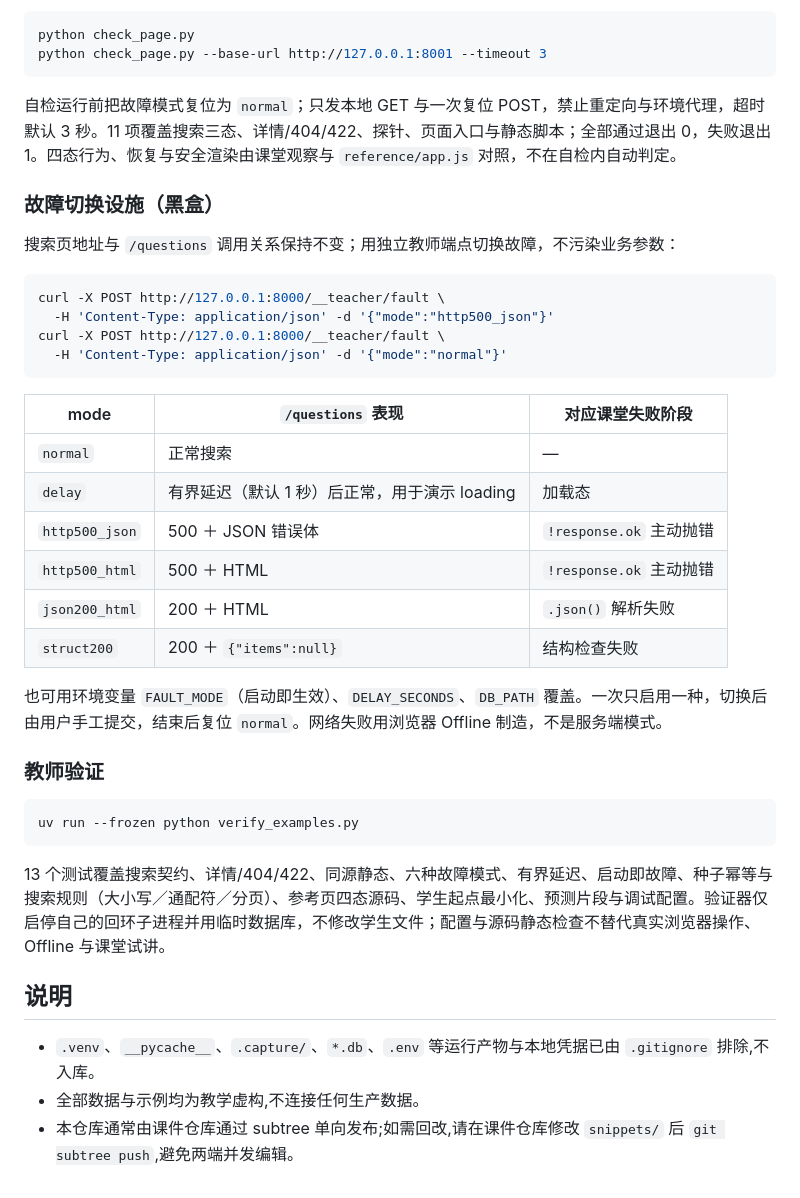
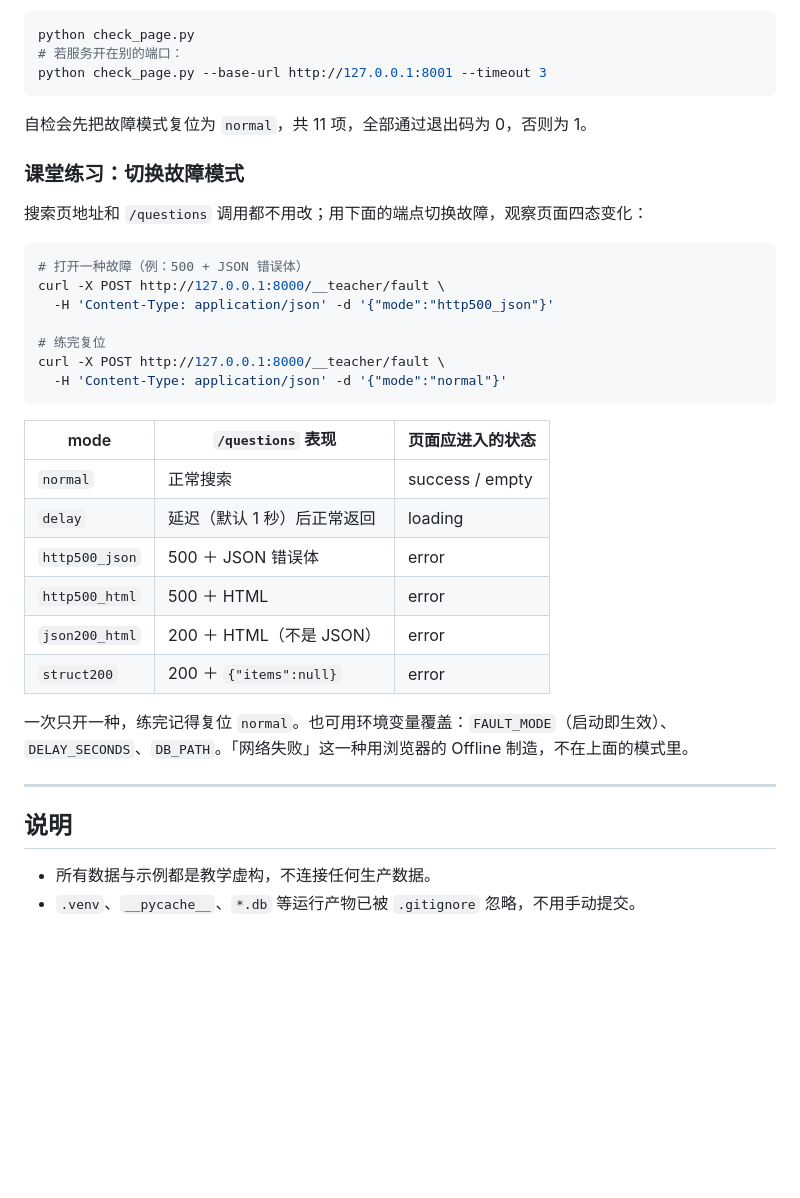
Before and after one commit to buptnetwork/web-code-snippets, a Markdown page: README.md, the part around one of its changes. Drawn GitHub-style; blank space fills up the shorter version.

````diff
--- a/README.md
+++ b/README.md
@@ -118,43 +119,40 @@ Windows PowerShell 用 `.venv\Scripts\Activate.ps1` 激活。启动后浏览器
 
 ```bash
 python check_page.py
+# 若服务开在别的端口：
 python check_page.py --base-url http://127.0.0.1:8001 --timeout 3
 ```
 
-自检运行前把故障模式复位为 `normal`；只发本地 GET 与一次复位 POST，禁止重定向与环境代理，超时默认 3 秒。11 项覆盖搜索三态、详情/404/422、探针、页面入口与静态脚本；全部通过退出 0，失败退出 1。四态行为、恢复与安全渲染由课堂观察与 `reference/app.js` 对照，不在自检内自动判定。
+自检会先把故障模式复位为 `normal`，共 11 项，全部通过退出码为 0，否则为 1。
 
-### 故障切换设施（黑盒）
+### 课堂练习：切换故障模式
 
-搜索页地址与 `/questions` 调用关系保持不变；用独立教师端点切换故障，不污染业务参数：
+搜索页地址和 `/questions` 调用都不用改；用下面的端点切换故障，观察页面四态变化：
 
 ```bash
+# 打开一种故障（例：500 + JSON 错误体）
 curl -X POST http://127.0.0.1:8000/__teacher/fault \
   -H 'Content-Type: application/json' -d '{"mode":"http500_json"}'
+
+# 练完复位
 curl -X POST http://127.0.0.1:8000/__teacher/fault \
   -H 'Content-Type: application/json' -d '{"mode":"normal"}'
 ```
 
-| mode | `/questions` 表现 | 对应课堂失败阶段 |
+| mode | `/questions` 表现 | 页面应进入的状态 |
 |---|---|---|
-| `normal` | 正常搜索 | — |
-| `delay` | 有界延迟（默认 1 秒）后正常，用于演示 loading | 加载态 |
-| `http500_json` | 500 ＋ JSON 错误体 | `!response.ok` 主动抛错 |
-| `http500_html` | 500 ＋ HTML | `!response.ok` 主动抛错 |
-| `json200_html` | 200 ＋ HTML | `.json()` 解析失败 |
-| `struct200` | 200 ＋ `{"items":null}` | 结构检查失败 |
+| `normal` | 正常搜索 | success / empty |
+| `delay` | 延迟（默认 1 秒）后正常返回 | loading |
+| `http500_json` | 500 ＋ JSON 错误体 | error |
+| `http500_html` | 500 ＋ HTML | error |
+| `json200_html` | 200 ＋ HTML（不是 JSON） | error |
+| `struct200` | 200 ＋ `{"items":null}` | error |
 
-也可用环境变量 `FAULT_MODE`（启动即生效）、`DELAY_SECONDS`、`DB_PATH` 覆盖。一次只启用一种，切换后由用户手工提交，结束后复位 `normal`。网络失败用浏览器 Offline 制造，不是服务端模式。
+一次只开一种，练完记得复位 `normal`。也可用环境变量覆盖：`FAULT_MODE`（启动即生效）、`DELAY_SECONDS`、`DB_PATH`。「网络失败」这一种用浏览器的 Offline 制造，不在上面的模式里。
 
-### 教师验证
-
-```bash
-uv run --frozen python verify_examples.py
-```
-
-13 个测试覆盖搜索契约、详情/404/422、同源静态、六种故障模式、有界延迟、启动即故障、种子幂等与搜索规则（大小写／通配符／分页）、参考页四态源码、学生起点最小化、预测片段与调试配置。验证器仅启停自己的回环子进程并用临时数据库，不修改学生文件；配置与源码静态检查不替代真实浏览器操作、Offline 与课堂试讲。
+---
 
 ## 说明
 
-- `.venv`、`__pycache__`、`.capture/`、`*.db`、`.env` 等运行产物与本地凭据已由 `.gitignore` 排除,不入库。
-- 全部数据与示例均为教学虚构,不连接任何生产数据。
-- 本仓库通常由课件仓库通过 subtree 单向发布;如需回改,请在课件仓库修改 `snippets/` 后 `git subtree push`,避免两端并发编辑。
+- 所有数据与示例都是教学虚构，不连接任何生产数据。
+- `.venv`、`__pycache__`、`*.db` 等运行产物已被 `.gitignore` 忽略，不用手动提交。
````
Also changed, not shown: other parts of README.md (+74 -73 lines).
